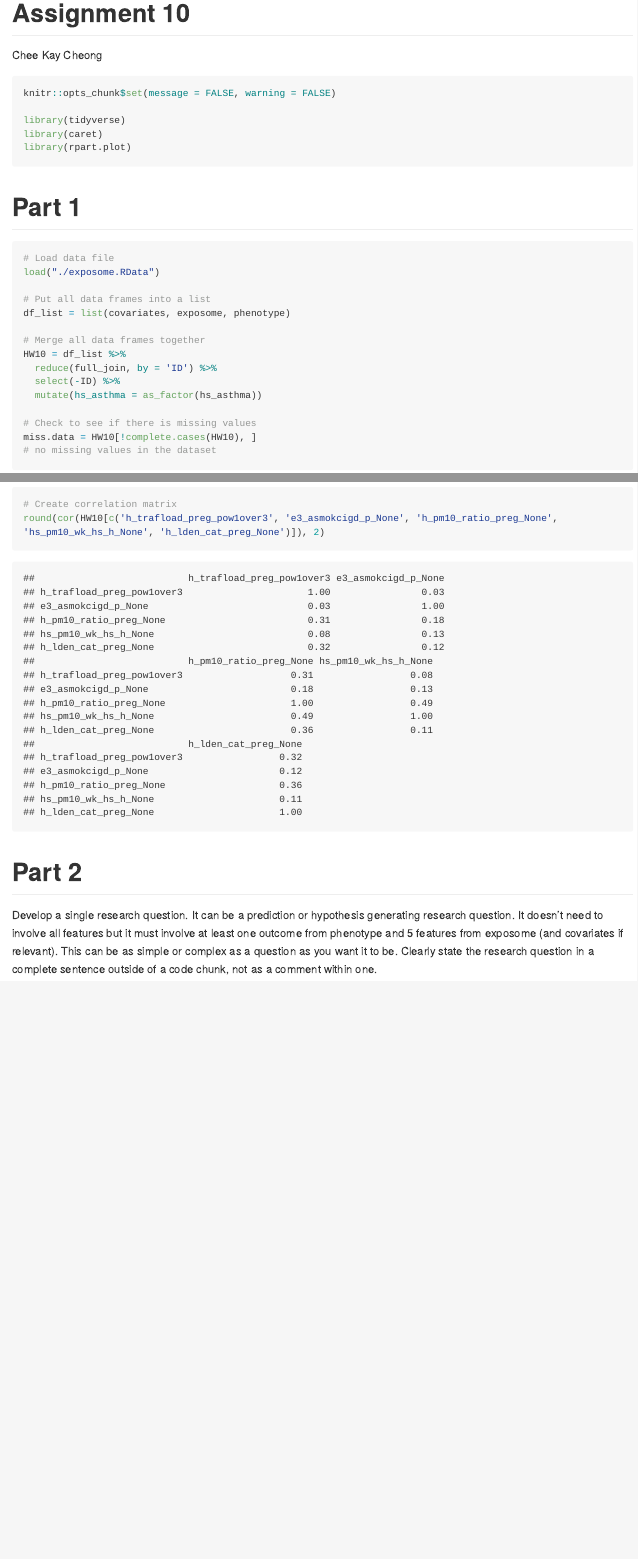
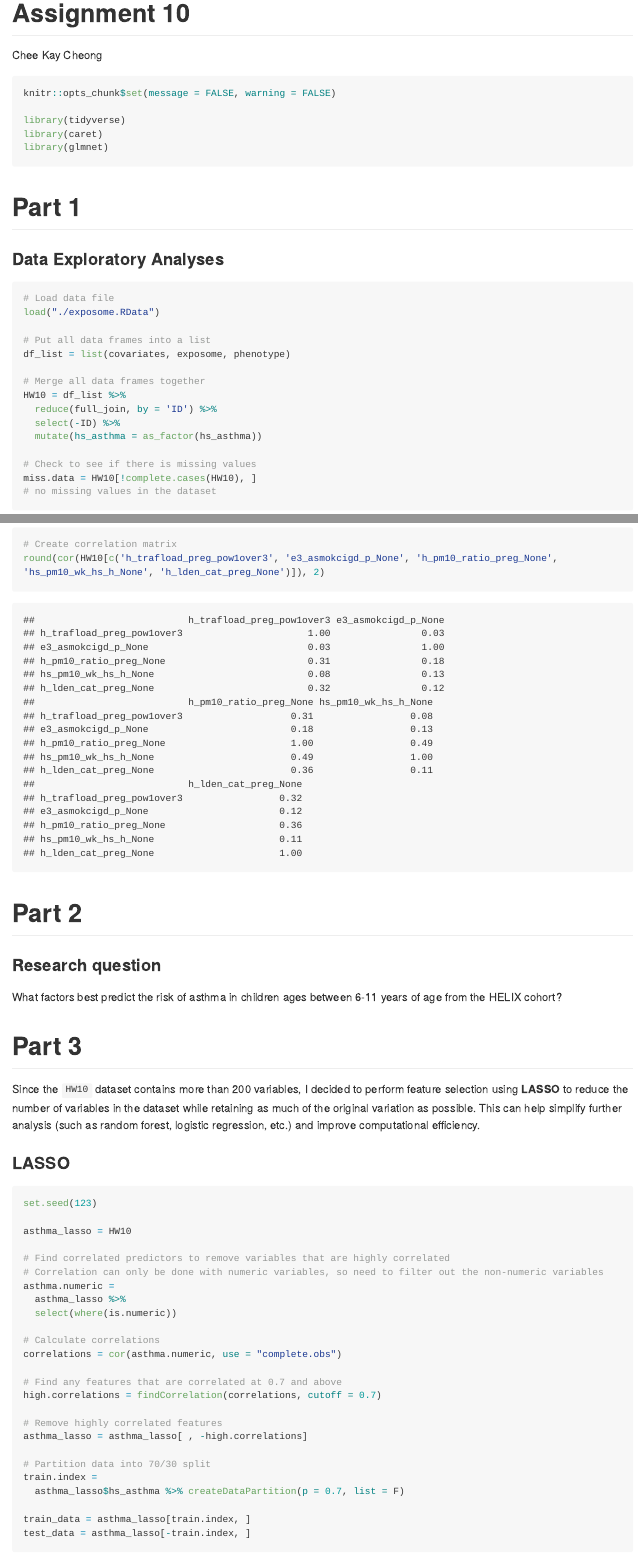
Before and after one commit to cheekayc/Machine_Learning_Week_10, an R Markdown document (Assignment_10.Rmd): the page in a window 1100 px wide, from its top, and a second part further down, joined at a grey line. Rendered offline with R 4.5, knitr and Pandoc, with nearby package versions; long lines of code are wrapped.

Commit message:
Completed Assignment 10

````diff
--- a/Assignment_10.Rmd
+++ b/Assignment_10.Rmd
@@ -9,10 +9,12 @@ knitr::opts_chunk$set(message = FALSE, warning = FALSE)
 
 library(tidyverse)
 library(caret)
-library(rpart.plot)
+library(glmnet)
 ```
 
 # Part 1
+
+### Data Exploratory Analyses
 
 ```{r}
 # Load data file
@@ -96,4 +98,41 @@ round(cor(HW10[c('h_trafload_preg_pow1over3', 'e3_asmokcigd_p_None', 'h_pm10_rat
 
 # Part 2
 
-Develop a single research question. It can be a prediction or hypothesis generating research question. It doesn't need to involve all features but it must involve at least one outcome from phenotype and 5 features from exposome (and covariates if relevant). This can be as simple or complex as a question as you want it to be. Clearly state the research question in a complete sentence outside of a code chunk, not as a comment within one.
+### Research question
+
+What factors best predict the risk of asthma in children ages between 6-11 years of age from the HELIX cohort?
+
+# Part 3
+
+Since the `HW10` dataset contains more than 200 variables, I decided to perform feature selection using **LASSO** to reduce the number of variables in the dataset while retaining as much of the original variation as possible. This can help simplify further analysis (such as random forest, logistic regression, etc.) and improve computational efficiency.
+
+### LASSO
+```{r}
+set.seed(123)
+
+asthma_lasso = HW10
+
+# Find correlated predictors to remove variables that are highly correlated
+# Correlation can only be done with numeric variables, so need to filter out the non-numeric variables
+asthma.numeric =
+  asthma_lasso %>%
+  select(where(is.numeric))
+
+# Calculate correlations
+correlations = cor(asthma.numeric, use = "complete.obs")
+
+# Find any features that are correlated at 0.7 and above
+high.correlations = findCorrelation(correlations, cutoff = 0.7)
+
+# Remove highly correlated features
+asthma_lasso = asthma_lasso[ , -high.correlations]
+
+# Partition data into 70/30 split
+train.index =
+  asthma_lasso$hs_asthma %>% createDataPartition(p = 0.7, list = F)
+
+train_data = asthma_lasso[train.index, ]
+test_data = asthma_lasso[-train.index, ]
+```
+
+```{r}
````
Also changed, not shown: Assignment_10.md, Assignment_10_files/figure-gfm/unnamed-chunk-5-1.png (added), Assignment_10.Rmd (28 more changed lines), 1 other file.
